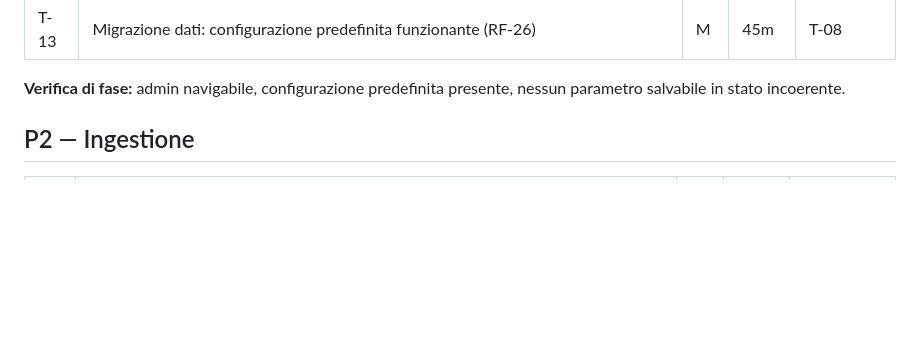
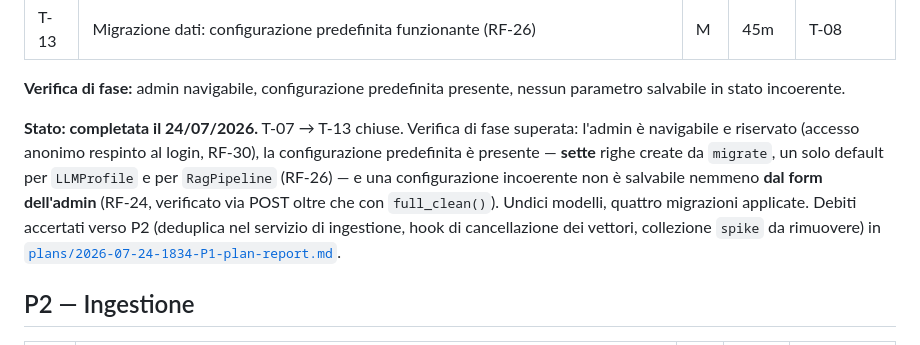
Before and after one commit to ValerioJiang/private-ai-rag-poc, a Markdown page: BACKLOG.md, the part around the change. GitHub-like rendering; blank space fills up the shorter version.

Commit message:
docs: P1 chiusa nel backlog
T-07 -> T-13 completate il 24/07/2026. Verifica di fase superata: admin
navigabile e riservato (RF-30), configurazione predefinita presente (sette righe,
un solo default per LLMProfile e RagPipeline, RF-26), nessun parametro incoerente
salvabile dal form dell'admin (RF-24). Undici modelli, quattro migrazioni.
Rimando al report di P1 per i debiti verso P2.

```diff
--- a/BACKLOG.md
+++ b/BACKLOG.md
@@ -60,6 +60,16 @@ funzionante con `langchain-core` 1.x, tempi a freddo e a caldo — in
 
 **Verifica di fase:** admin navigabile, configurazione predefinita presente,
 nessun parametro salvabile in stato incoerente.
+
+**Stato: completata il 24/07/2026.** T-07 → T-13 chiuse. Verifica di fase
+superata: l'admin è navigabile e riservato (accesso anonimo respinto al login,
+RF-30), la configurazione predefinita è presente — **sette** righe create da
+`migrate`, un solo default per `LLMProfile` e per `RagPipeline` (RF-26) — e una
+configurazione incoerente non è salvabile nemmeno **dal form dell'admin** (RF-24,
+verificato via POST oltre che con `full_clean()`). Undici modelli, quattro
+migrazioni applicate. Debiti accertati verso P2 (deduplica nel servizio di
+ingestione, hook di cancellazione dei vettori, collezione `spike` da rimuovere) in
+[`plans/2026-07-24-1834-P1-plan-report.md`](plans/2026-07-24-1834-P1-plan-report.md).
 
 ## P2 — Ingestione
 
```
